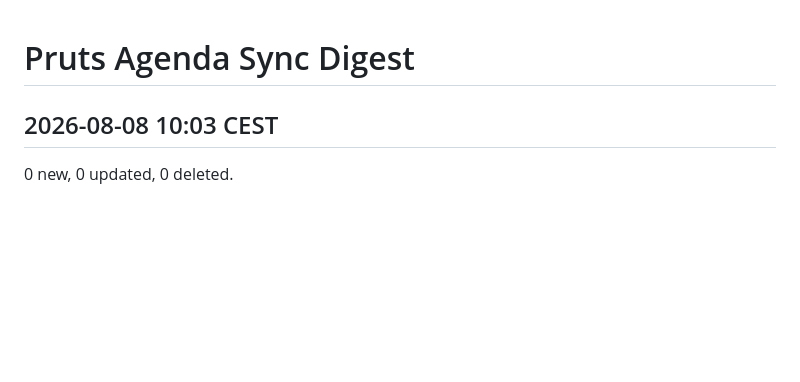
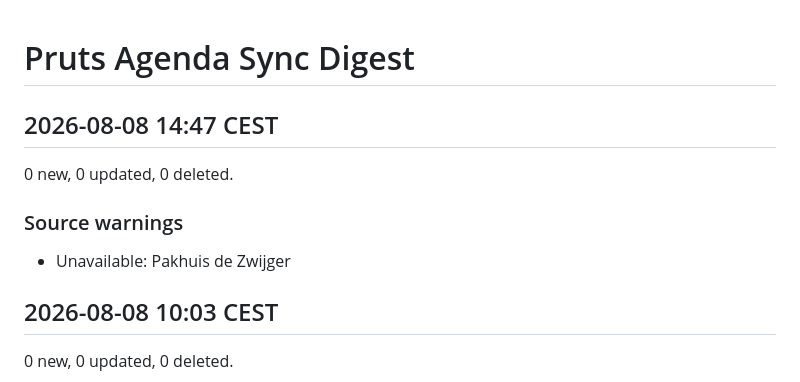
Before and after one commit to HeleenE/pruts-agenda, a Markdown page: SYNC_DIGEST.md, the part around the change. Drawn GitHub-style; blank space fills up the shorter version.

Commit message:
Update generated agenda files

```diff
--- a/SYNC_DIGEST.md
+++ b/SYNC_DIGEST.md
@@ -1,4 +1,12 @@
 # Pruts Agenda Sync Digest
+
+## 2026-08-08 14:47 CEST
+
+0 new, 0 updated, 0 deleted.
+
+### Source warnings
+
+- Unavailable: Pakhuis de Zwijger
 
 ## 2026-08-08 10:03 CEST
 
```
